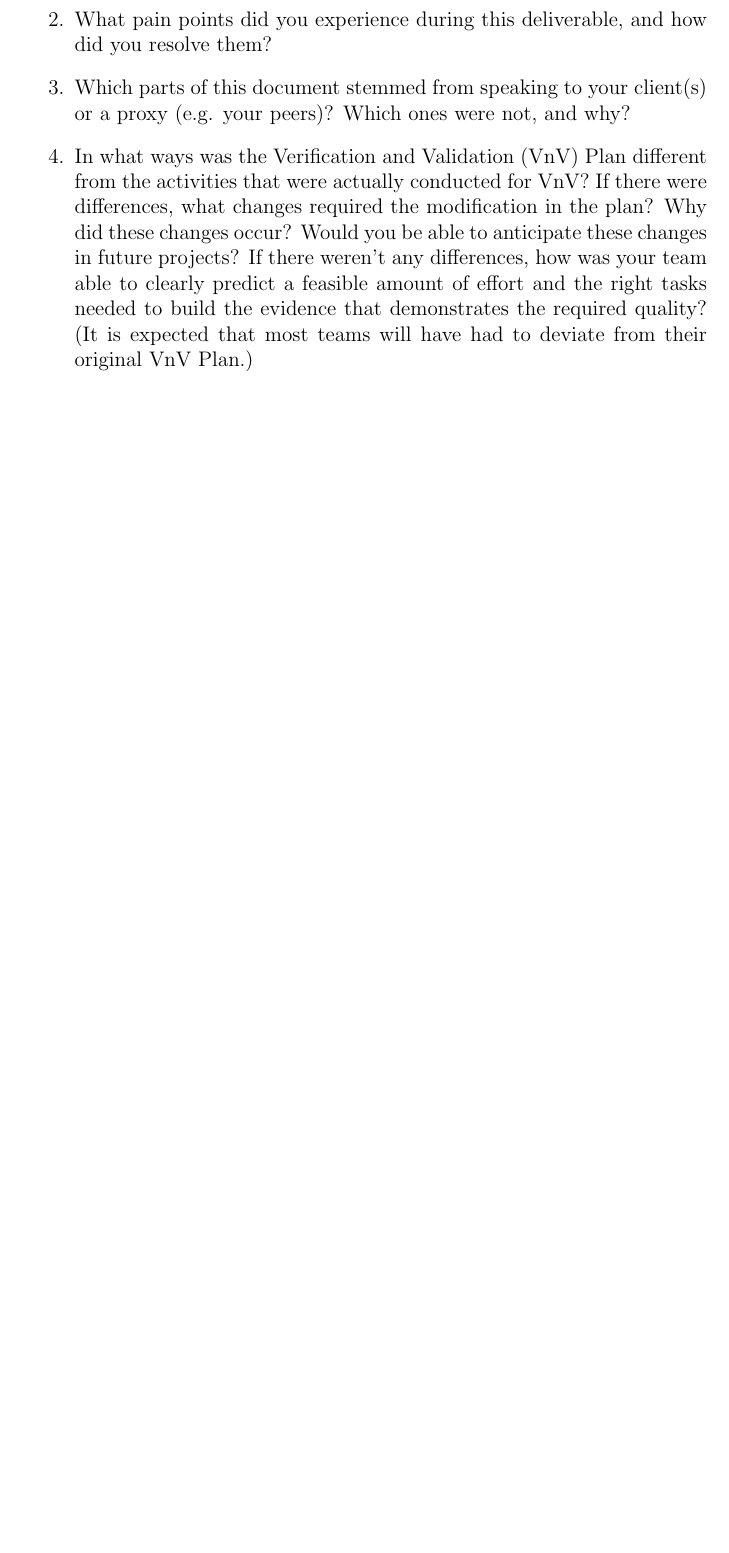
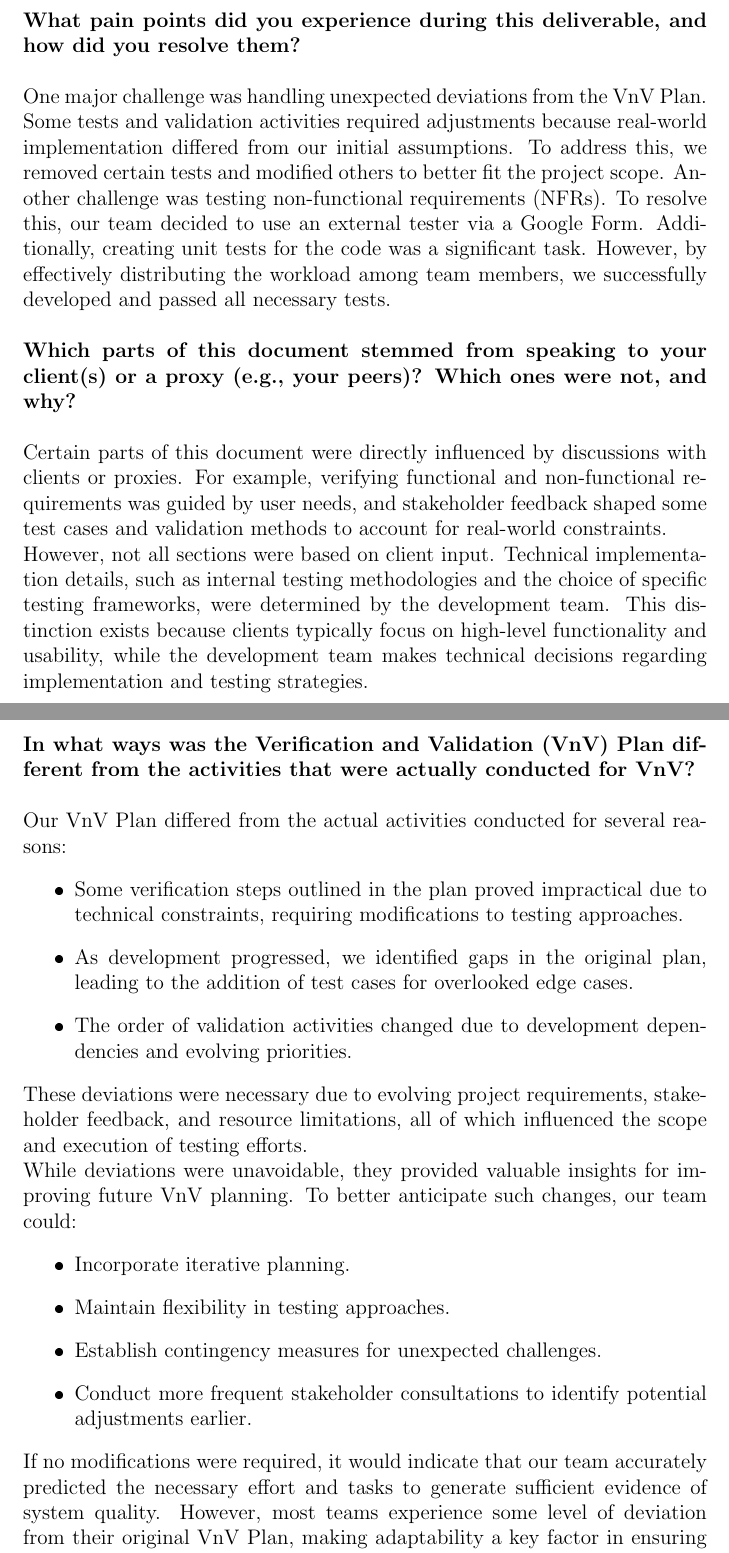
Before and after one commit to RezaJodeiri/CXR-Capstone, a LaTeX document (docs/VnVReport/VnVReport.tex): part of page 25 of 25 before the commit and two parts of pages 26 and 27 of 27 after it, the two joined at a grey line, cut so that both start at the same text, the shorter picture padded with empty space. The pictures show the PDF file docs/VnVReport/VnVReport.pdf that the author committed with the source.

Commit message:
doc: Revise VNV

```diff
--- a/docs/VnVReport/VnVReport.tex
+++ b/docs/VnVReport/VnVReport.tex
@@ -660,7 +694,23 @@ CheXRelFormer           & This project is purely focused on the backend ViT mode
+  One major challenge was handling unexpected deviations from the VnV Plan. Some tests and validation activities required adjustments because real-world implementation differed from our initial assumptions. To address this, we removed certain tests and modified others to better fit the project scope. Another challenge was testing non-functional requirements (NFRs). To resolve this, our team decided to use an external tester via a Google Form. Additionally, creating unit tests for the code was a significant task. However, by effectively distributing the workload among team members, we successfully developed and passed all necessary tests.
+  \newline  \newline \textbf{Which parts of this document stemmed from speaking to your client(s) or a proxy (e.g., your peers)? Which ones were not, and why?}  \\\\
+  Certain parts of this document were directly influenced by discussions with clients or proxies. For example, verifying functional and non-functional requirements was guided by user needs, and stakeholder feedback shaped some test cases and validation methods to account for real-world constraints.
+  \newline
+  However, not all sections were based on client input. Technical implementation details, such as internal testing methodologies and the choice of specific testing frameworks, were determined by the development team. This distinction exists because clients typically focus on high-level functionality and usability, while the development team makes technical decisions regarding implementation and testing strategies. \\
+  \newline \textbf{In what ways was the Verification and Validation (VnV) Plan different from the activities that were actually conducted for VnV?} \\\\
+  Our VnV Plan differed from the actual activities conducted for several reasons:
+  \begin{itemize}
+      \item Some verification steps outlined in the plan proved impractical due to technical constraints, requiring modifications to testing approaches.
+      \item As development progressed, we identified gaps in the original plan, leading to the addition of test cases for overlooked edge cases.
+      \item The order of validation activities changed due to development dependencies and evolving priorities.
+  \end{itemize}
 
-The information in this section will be used to evaluate the team members on the
-graduate attribute of Reflection.
+  \noindent These deviations were necessary due to evolving project requirements, stakeholder feedback, and resource limitations, all of which influenced the scope and execution of testing efforts.
 
-\input{../Reflection.tex}
+  \noindent While deviations were unavoidable, they provided valuable insights for improving future VnV planning. To better anticipate such changes, our team could:
+  \begin{itemize}
+      \item Incorporate iterative planning.
+      \item Maintain flexibility in testing approaches.
+      \item Establish contingency measures for unexpected challenges.
+      \item Conduct more frequent stakeholder consultations to identify potential adjustments earlier.
+  \end{itemize}
 
-\begin{enumerate}
@@ -671,12 +717,3 @@ graduate attribute of Reflection.
-  a proxy (e.g. your peers)? Which ones were not, and why?
-  \item In what ways was the Verification and Validation (VnV) Plan different
-  from the activities that were actually conducted for VnV?  If there were
-  differences, what changes required the modification in the plan?  Why did
-  these changes occur?  Would you be able to anticipate these changes in future
-  projects?  If there weren't any differences, how was your team able to clearly
-  predict a feasible amount of effort and the right tasks needed to build the
-  evidence that demonstrates the required quality?  (It is expected that most
-  teams will have had to deviate from their original VnV Plan.)
-\end{enumerate}
+  \noindent If no modifications were required, it would indicate that our team accurately predicted the necessary effort and tasks to generate sufficient evidence of system quality. However, most teams experience some level of deviation from their original VnV Plan, making adaptability a key factor in ensuring successful validation and verification.
 
 \end{document}
```
Also changed, not shown: docs/VnVReport/VnVReport.pdf, docs/VnVReport/VnVReport.tex (42 more changed lines), 1 other file.
